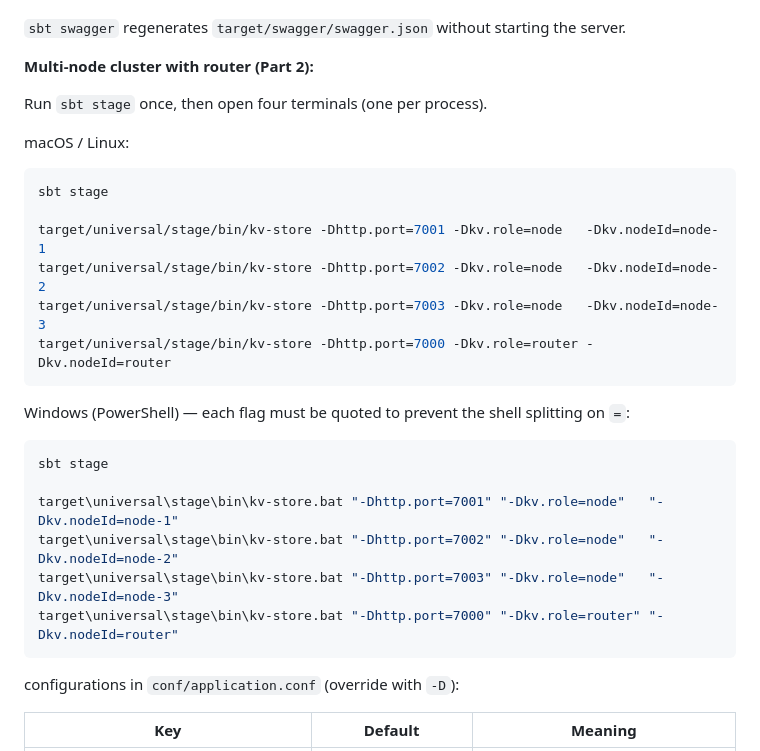
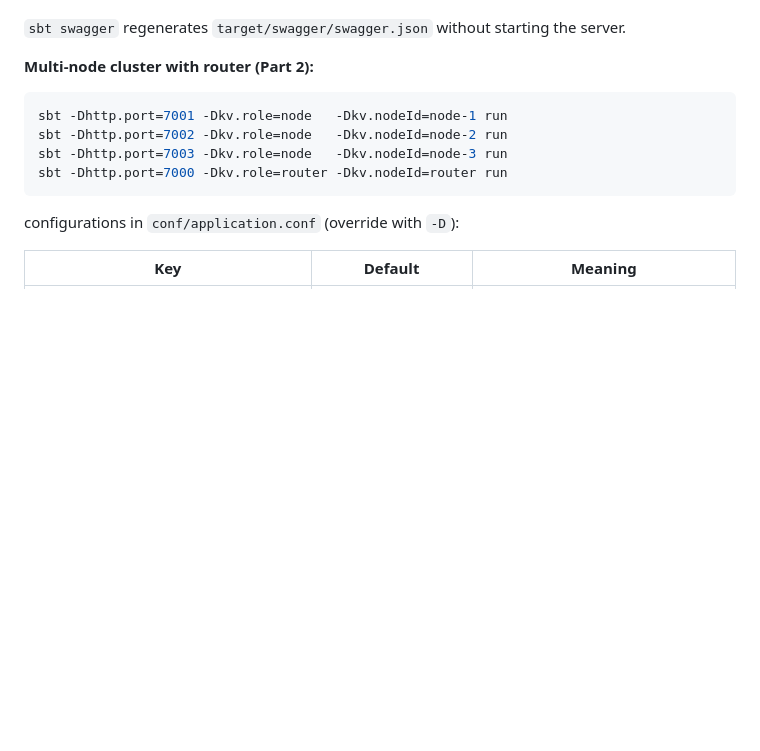
Before and after one commit to jawadiqbal/coda-home-assignment, a Markdown page: README.md, the part around the change. Rendered like a GitHub page; blank space fills up the shorter version.

Commit message:
docs: run the multi-node cluster with sbt run
Co-authored-by: Cursor <cursoragent@cursor.com>

````diff
--- a/README.md
+++ b/README.md
@@ -99,26 +99,11 @@ Spec JSON: http://localhost:9000/assets/swagger.json
 
 **Multi-node cluster with router (Part 2):**
 
-Run `sbt stage` once, then open four terminals (one per process).
-
-macOS / Linux:
 ```bash
-sbt stage
-
-target/universal/stage/bin/kv-store -Dhttp.port=7001 -Dkv.role=node   -Dkv.nodeId=node-1
-target/universal/stage/bin/kv-store -Dhttp.port=7002 -Dkv.role=node   -Dkv.nodeId=node-2
-target/universal/stage/bin/kv-store -Dhttp.port=7003 -Dkv.role=node   -Dkv.nodeId=node-3
-target/universal/stage/bin/kv-store -Dhttp.port=7000 -Dkv.role=router -Dkv.nodeId=router
-```
-
-Windows (PowerShell) — each flag must be quoted to prevent the shell splitting on `=`:
-```powershell
-sbt stage
-
-target\universal\stage\bin\kv-store.bat "-Dhttp.port=7001" "-Dkv.role=node"   "-Dkv.nodeId=node-1"
-target\universal\stage\bin\kv-store.bat "-Dhttp.port=7002" "-Dkv.role=node"   "-Dkv.nodeId=node-2"
-target\universal\stage\bin\kv-store.bat "-Dhttp.port=7003" "-Dkv.role=node"   "-Dkv.nodeId=node-3"
-target\universal\stage\bin\kv-store.bat "-Dhttp.port=7000" "-Dkv.role=router" "-Dkv.nodeId=router"
+sbt -Dhttp.port=7001 -Dkv.role=node   -Dkv.nodeId=node-1 run
+sbt -Dhttp.port=7002 -Dkv.role=node   -Dkv.nodeId=node-2 run
+sbt -Dhttp.port=7003 -Dkv.role=node   -Dkv.nodeId=node-3 run
+sbt -Dhttp.port=7000 -Dkv.role=router -Dkv.nodeId=router run
 ```
 
 configurations in `conf/application.conf` (override with `-D`):
````
